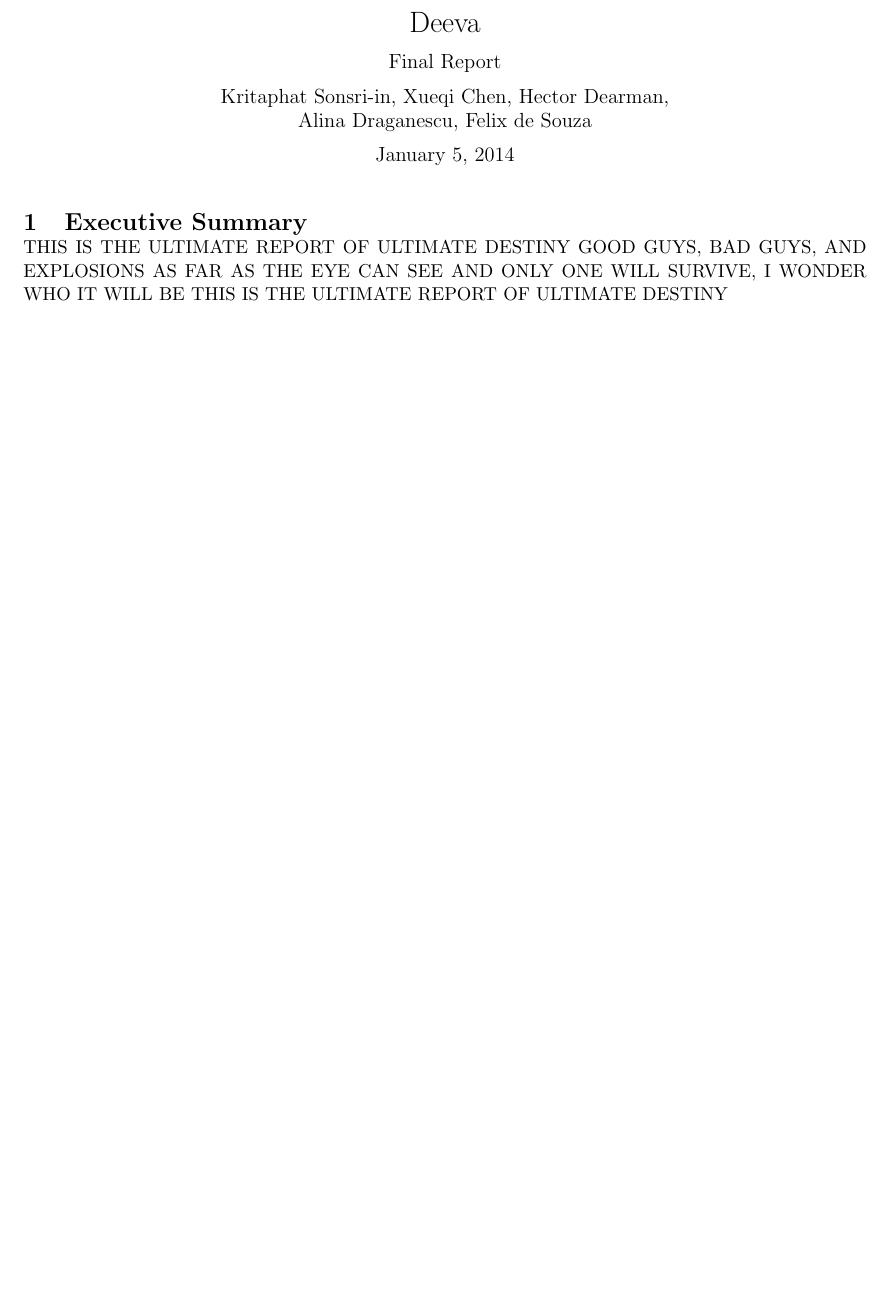
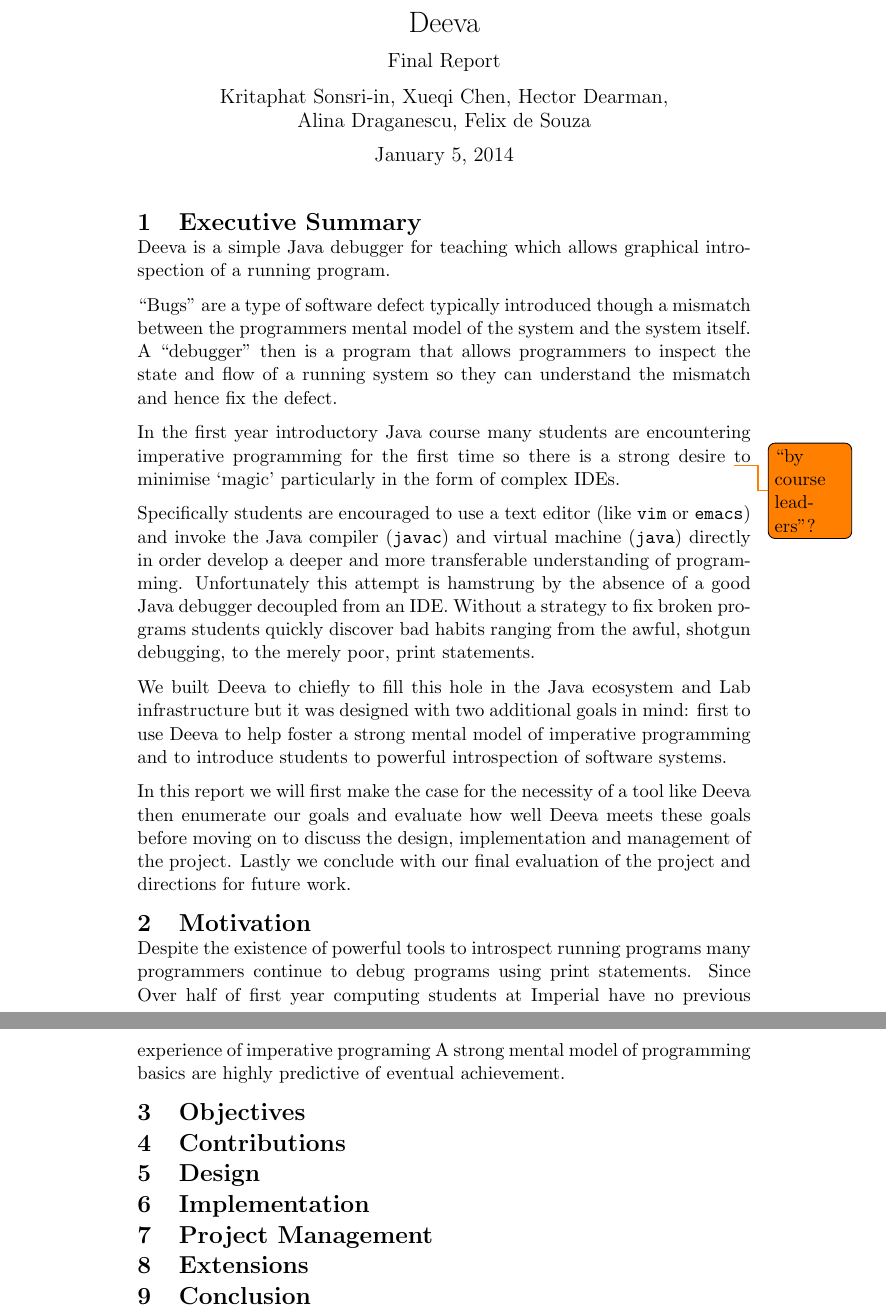
Before and after one commit to chromy/Deeva, a LaTeX document (reports/FinalReport.tex): part of the page before the commit and two parts of pages 1 and 2 of 3 after it, the two joined at a grey line, cut so that both start at the same text, the shorter picture padded with empty space. Compiled offline with pdfLaTeX.

Commit message:
started summary

```diff
--- a/reports/FinalReport.tex
+++ b/reports/FinalReport.tex
@@ -4,10 +4,17 @@
 \usepackage{subfigure}
 \usepackage{graphicx}
 \usepackage{titling}
-\usepackage[margin=1.8cm, includefoot]{geometry}
+% \usepackage[margin=1.8cm, includefoot]{geometry}
 \usepackage{parskip}
 \setlength{\parindent}{0cm}
 \usepackage{titlesec}
+
+% Select what to do with todonotes:
+% \usepackage[disable]{todonotes} % notes not showed
+\usepackage[draft]{todonotes}   % notes showed
+
+\newlength\longest
+
 \titlespacing\section{0pt}{6pt plus 2pt minus 2pt}{0pt plus 0pt minus 2pt}
 \titlespacing\subsection{0pt}{4pt plus 2pt minus 2pt}{0pt plus 0pt minus 2pt}
 \newcommand{\subtitle}[1]{
@@ -18,6 +25,8 @@
 }
 
 \setlength{\droptitle}{-4em}
+
+\newcommand{\cmd}[1]{{\tt #1}}
 
 \begin{document}
 
@@ -33,8 +42,63 @@
 % Push after every commit.
 % ONLY EDIT ONE SECTION BEFORE COMMITTING.
 
+
+
+% Three main goals:
+% 1. Fill a tool hole for first year Java course
+% 2. Foster a strong mental model of imperative programming
+% 3. Introduction to debugging
+
+% Introduction
+%   Set the scene (‘motivation’)
+%   State the problem you are trying to solve (‘objective(s)’)
+%   Summarise what you achieved (‘contributions’)
+% Design & implementation
+%   Detail your design (why did you do it this way?)
+%   Summarise key implementation details (how did you do it? what tools did you use?)
+% Evaluation
+%   Summarise testing procedures (+ relevant testing results)
+%   Evaluate your deliverables, e.g. in terms of performance, usability, usefulness…
+%   (how successful was the project?)
+% Conclusion and future extensions
+%   Say what you’ve concluded from doing the work and how you’d build on it
+% Project management
+%   Planning, group organisation, breakdown + task allocation etc
+
+
 \section{Executive Summary}
-THIS IS THE ULTIMATE REPORT OF ULTIMATE DESTINY
-GOOD GUYS, BAD GUYS, AND EXPLOSIONS AS FAR AS THE EYE CAN SEE
-AND ONLY ONE WILL SURVIVE, I WONDER WHO IT WILL BE
-THIS IS THE ULTIMATE REPORT OF ULTIMATE DESTINY
+
+% One line summary:
+Deeva is a simple Java debugger for teaching which allows graphical introspection of a running program.
+
+% What is a debugger?
+``Bugs'' are a type of software defect typically introduced though a mismatch between the programmers mental model of the system and the system itself.
+A ``debugger'' then is a program that allows programmers to inspect the state and flow of a running system so they can understand the mismatch and hence fix the defect.
+
+% Why have we built one?
+In the first year introductory Java course many students are encountering imperative programming for the first time so there is a strong desire \todo{``by course leaders"?} to minimise `magic' particularly in the form of complex IDEs.
+
+Specifically students are encouraged to use a text editor (like \cmd{vim} or \cmd{emacs}) and invoke the Java compiler (\cmd{javac}) and virtual machine (\cmd{java}) directly in order develop a deeper and more transferable understanding of programming.
+Unfortunately this attempt is hamstrung by the absence of a good Java debugger decoupled from an IDE.
+Without a strategy to fix broken programs students quickly discover bad habits ranging from the awful, shotgun debugging, to the merely poor, print statements.
+
+We built Deeva to chiefly to fill this hole in the Java ecosystem and Lab infrastructure but it was designed with two additional goals in mind:
+first to use Deeva to help foster a strong mental model of imperative programming and to introduce students to powerful introspection of software systems.
+
+% Summary of report content:
+In this report we will first make the case for the necessity of a tool like Deeva then enumerate our goals and evaluate how well Deeva meets these goals before moving on to discuss the design, implementation and management of the project.
+Lastly we conclude with our final evaluation of the project and directions for future work.
+
+\section{Motivation}
+Despite the existence of powerful tools to introspect running programs many programmers continue to debug programs using print statements.
+Since
+Over half of first year computing students at Imperial have no previous experience of imperative programing
+A strong mental model of programming basics are highly predictive of eventual achievement.
+
+\section{Objectives}
+\section{Contributions}
+\section{Design}
+\section{Implementation}
+\section{Project Management}
+\section{Extensions}
+\section{Conclusion}
```
Also changed, not shown: reports/Makefile, reports/FinalReport.tex (15 more changed lines).
